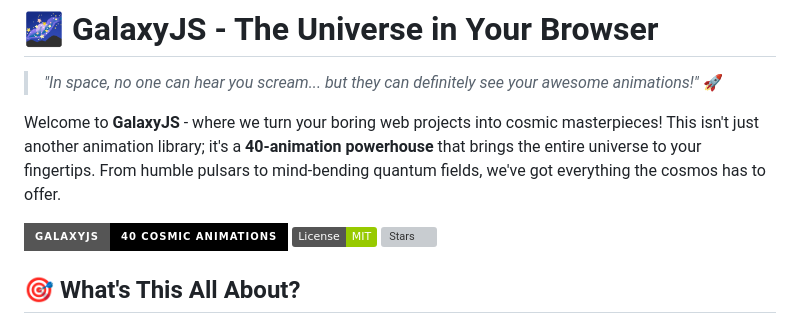
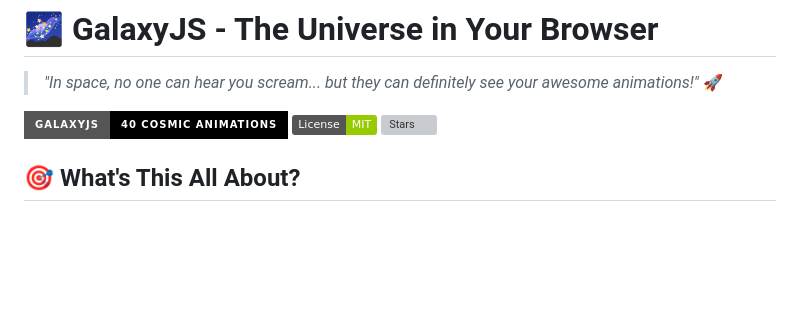
Before and after one commit to Edwson/GalaxyJS, a Markdown page: README.md, the part around the change. Rendered like a GitHub page; badges without logos; blank space fills up the shorter version; grey boxes are pictures that could not be loaded.

```diff
--- a/README.md
+++ b/README.md
@@ -1,8 +1,6 @@
 # 🌌 GalaxyJS - The Universe in Your Browser
 
 > *"In space, no one can hear you scream... but they can definitely see your awesome animations!"* 🚀
-
-Welcome to **GalaxyJS** - where we turn your boring web projects into cosmic masterpieces! This isn't just another animation library; it's a **40-animation powerhouse** that brings the entire universe to your fingertips. From humble pulsars to mind-bending quantum fields, we've got everything the cosmos has to offer.
 
 ![GalaxyJS Demo](https://img.shields.io/badge/GalaxyJS-40%20Cosmic%20Animations-000000?style=for-the-badge&logo=javascript)
 ![License](https://img.shields.io/badge/License-MIT-green.svg)
```
